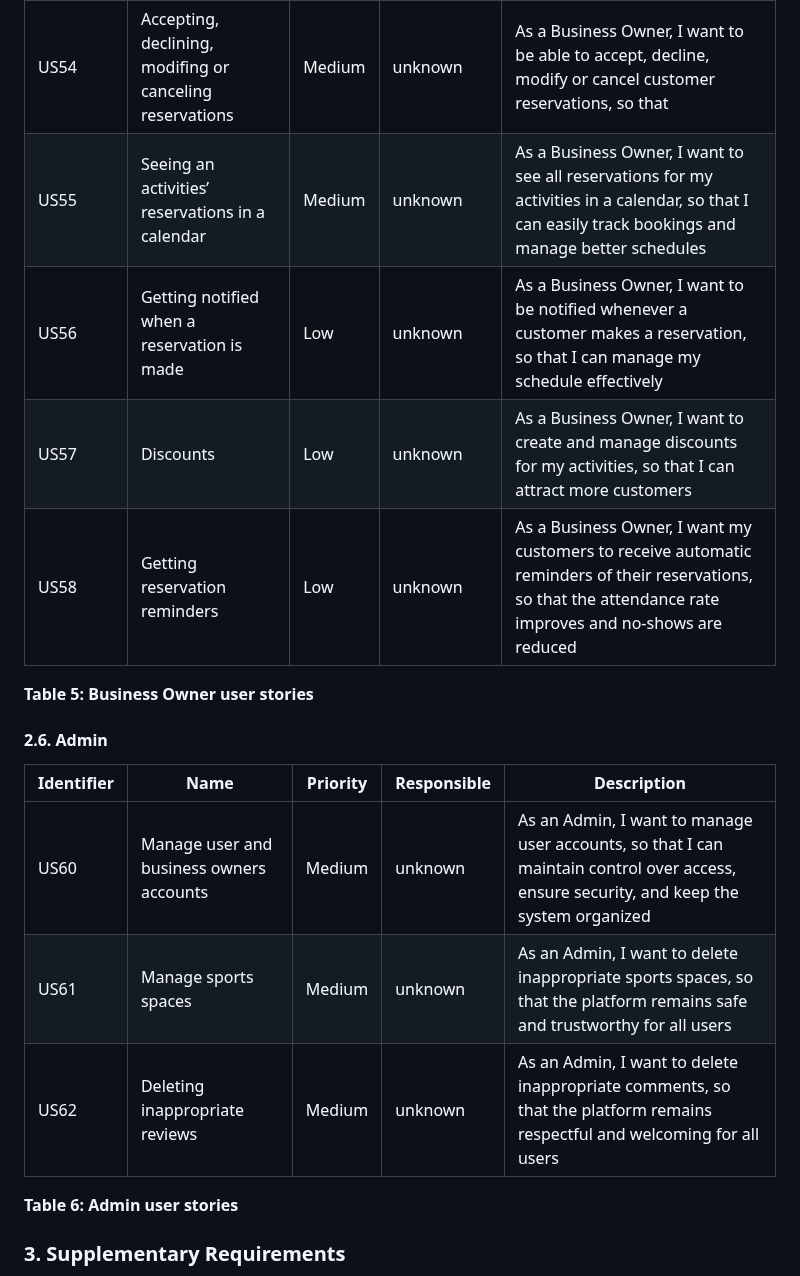
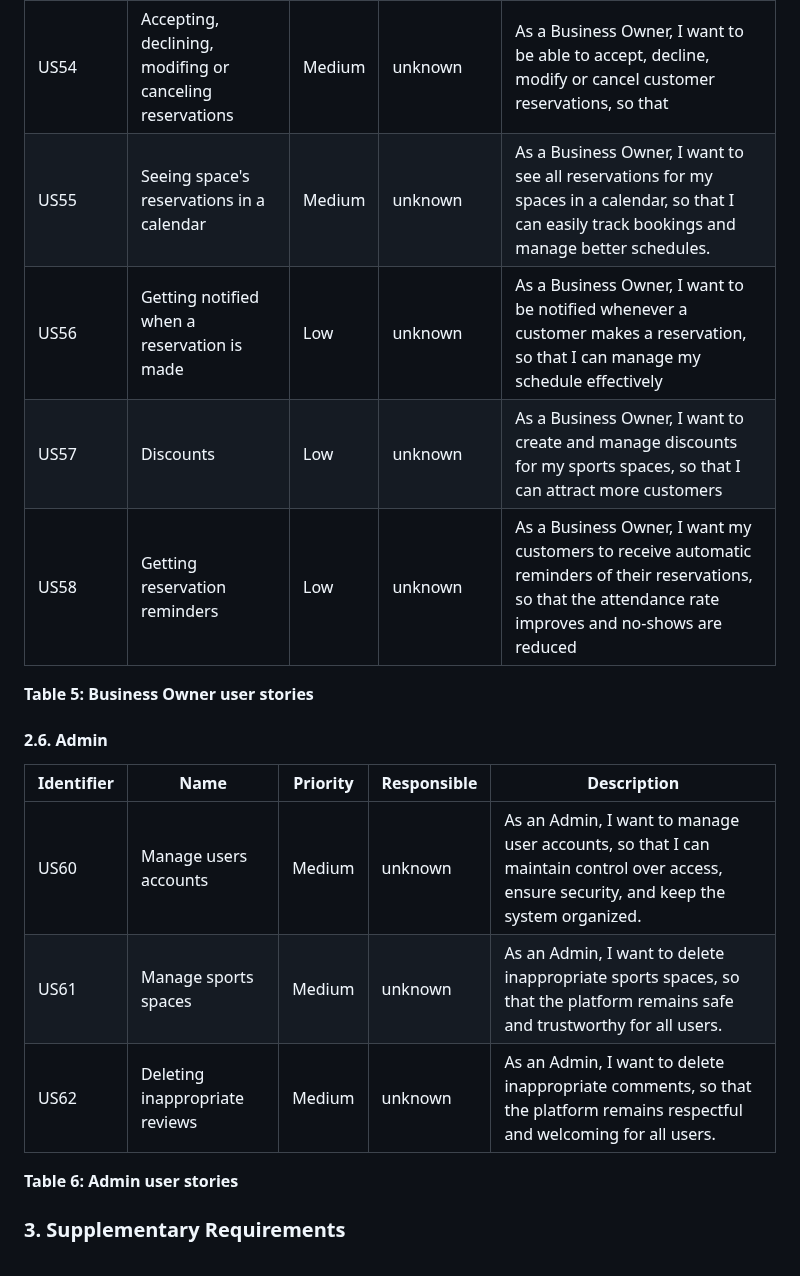
Before and after one commit to FEUP-tiago-repositories/lbaw, a Markdown page: artifacts/ER/ER.md, the part around one of its changes. Drawn GitHub-style.

```diff
--- a/artifacts/ER/ER.md
+++ b/artifacts/ER/ER.md
@@ -110,9 +110,9 @@ For the _SportsHub_ website, consider the user stories that are presented in the
 | US52       | Delete or hide sports spaces          | High    | unknown     | As a Business Owner, I want to delete or hide sports spaces, so that customers cannot see or try to book spaces that are no longer available. |
 | US53       | Setting sports spaces schedules and capacity  | Medium   | unknown     | As a Business Owner, I want to set schedules and capacities for my sports spaces, so that my customers know when each spaces are available. |
 | US54       | Accepting, declining, modifing or canceling reservations   | Medium   | unknown     | As a Business Owner, I want to be able to accept, decline, modify or cancel customer reservations, so that |
-| US55       | Seeing an activities’ reservations in a calendar | Medium | unknown | As a Business Owner, I want to see all reservations for my activities in a calendar, so that I can easily track bookings and manage better schedules |
+| US55       | Seeing space's reservations in a calendar | Medium | unknown | As a Business Owner, I want to see all reservations for my spaces in a calendar, so that I can easily track bookings and manage better schedules. |
 | US56       | Getting notified when a reservation is made | Low  | unknown     | As a Business Owner, I want to be notified whenever a customer makes a reservation, so that I can manage my schedule effectively |
-| US57       | Discounts                             | Low      | unknown   | As a Business Owner, I want to create and manage discounts for my activities, so that I can attract more customers |
+| US57       | Discounts                             | Low      | unknown   | As a Business Owner, I want to create and manage discounts for my sports spaces, so that I can attract more customers |
 | US58       | Getting reservation reminders         | Low      | unknown     | As a Business Owner, I want my customers to receive automatic reminders of their reservations, so that the attendance rate improves and no-shows are reduced |
 
 **Table 5: Business Owner user stories**
@@ -121,9 +121,9 @@ For the _SportsHub_ website, consider the user stories that are presented in the
 
 | Identifier | Name                                       | Priority | Responsible | Description                                                                 |
 |------------|--------------------------------------------|----------|-------------|-----------------------------------------------------------------------------|
-| US60       | Manage user and business owners accounts   | Medium   | unknown  | As an Admin, I want to manage user accounts, so that I can maintain control over access, ensure security, and keep the system organized |
-| US61       | Manage sports spaces                       | Medium | unknown | As an Admin, I want to delete inappropriate sports spaces, so that the platform remains safe and trustworthy for all users
-| US62       | Deleting inappropriate reviews             | Medium  | unknown | As an Admin, I want to delete inappropriate comments, so that the platform remains respectful and welcoming for all users |
+| US60       | Manage users accounts   | Medium   | unknown  | As an Admin, I want to manage user accounts, so that I can maintain control over access, ensure security, and keep the system organized. |
+| US61       | Manage sports spaces                       | Medium | unknown | As an Admin, I want to delete inappropriate sports spaces, so that the platform remains safe and trustworthy for all users. |
+| US62       | Deleting inappropriate reviews             | Medium  | unknown | As an Admin, I want to delete inappropriate comments, so that the platform remains respectful and welcoming for all users. |
 
 **Table 6: Admin user stories**
 
```
Also changed, not shown: other parts of artifacts/ER/ER.md (+1 -1 lines).
